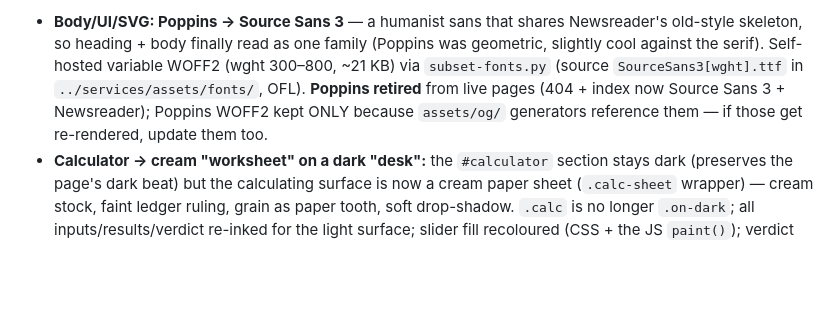
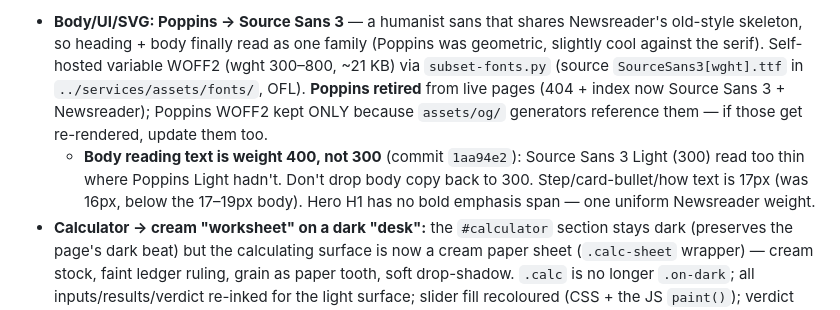
Before and after one commit to JJ-San/saintstech-website, a Markdown page: .claude/sessions/handoff.md, the part around the change. Drawn GitHub-style; blank space fills up the shorter version.

Commit message:
Handoff: note body weight 400 (300 too thin) + H1 no-bold
Co-Authored-By: Claude Opus 4.8 (1M context) <noreply@anthropic.com>

```diff
--- a/.claude/sessions/handoff.md
+++ b/.claude/sessions/handoff.md
@@ -10,6 +10,7 @@ The website now uses **Newsreader headlines + Source Sans 3 body**; the one-page
 
 Completed the font system and restyled the calculator. **CSS/JS/font only — no copy changes.** Verified 390/768/1440, no console errors. Cache-buster → `2026-06-16d`.
 - **Body/UI/SVG: Poppins → Source Sans 3** — a humanist sans that shares Newsreader's old-style skeleton, so heading + body finally read as one family (Poppins was geometric, slightly cool against the serif). Self-hosted variable WOFF2 (wght 300–800, ~21 KB) via `subset-fonts.py` (source `SourceSans3[wght].ttf` in `../services/assets/fonts/`, OFL). **Poppins retired** from live pages (404 + index now Source Sans 3 + Newsreader); Poppins WOFF2 kept ONLY because `assets/og/` generators reference them — if those get re-rendered, update them too.
+  - **Body reading text is weight 400, not 300** (commit `1aa94e2`): Source Sans 3 Light (300) read too thin where Poppins Light hadn't. Don't drop body copy back to 300. Step/card-bullet/how text is 17px (was 16px, below the 17–19px body). Hero H1 has no bold emphasis span — one uniform Newsreader weight.
 - **Calculator → cream "worksheet" on a dark "desk":** the `#calculator` section stays dark (preserves the page's dark beat) but the calculating surface is now a cream paper sheet (`.calc-sheet` wrapper) — cream stock, faint ledger ruling, grain as paper tooth, soft drop-shadow. `.calc` is no longer `.on-dark`; all inputs/results/verdict re-inked for the light surface; slider fill recoloured (CSS + the JS `paint()`); verdict CTA → `btn-solid`; verdict title set in Newsreader. New tokens: `--paper-cream`, `--paper-line`, `--ink-warm`, `--ink-warm-soft`.
 
 ## ✅ Done 2026-06-16 — typography: Newsreader serif headlines + larger scale (commit `1c5e65b`, deployed)
```
